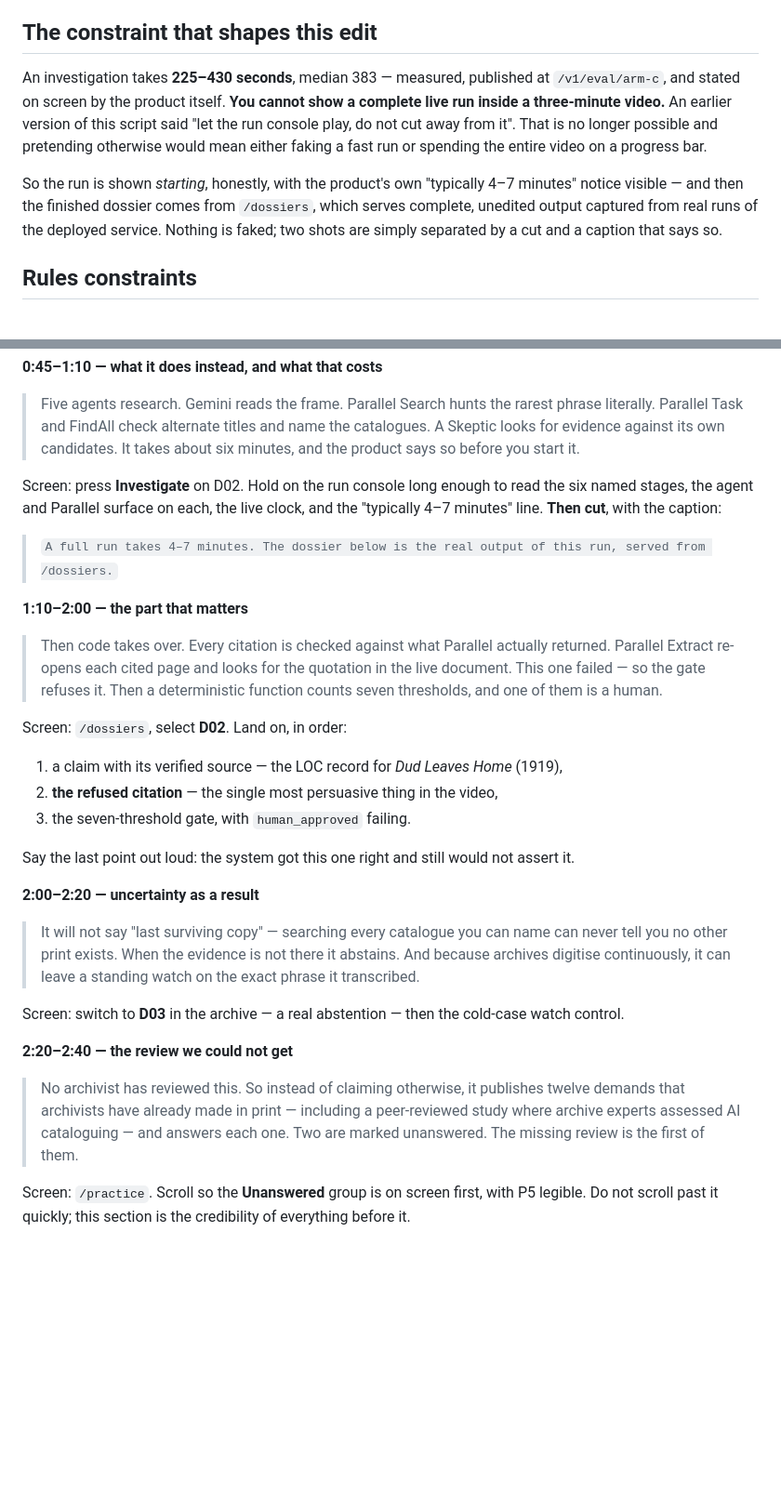
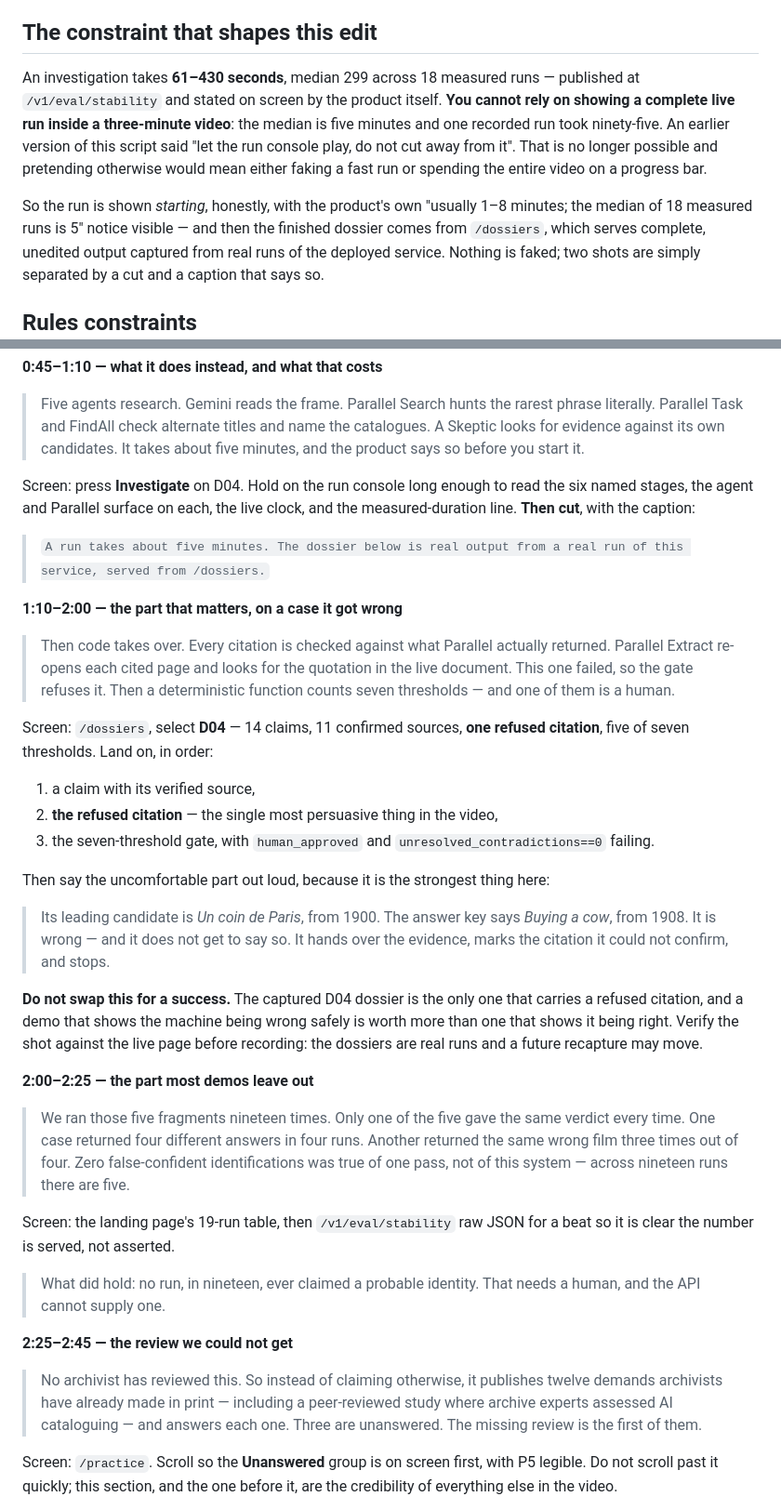
Before and after one commit to usv240/last-seen-alive, a Markdown page: docs/DEMO-VIDEO.md, 2 parts joined by grey strips. Shown at 93% size. Drawn GitHub-style; blank space fills up the shorter version.

Commit message:
Point the demo script at shots that actually exist
Three corrections, one of which would have wasted a recording session.

The script told the recorder to open D02 and land on the Library of Congress
record for "Dud Leaves Home". The captured D02 dossier does not contain that: on
the run that was captured, the leading candidate came back as the studio. The
script now uses D04, which is the only captured dossier carrying a refused
citation -- 14 claims, 11 confirmed sources, one refusal, five of seven
thresholds -- and it says so explicitly rather than assuming a shot is there.

That also makes for a better video. D04's leading candidate is the wrong film, so
the beat becomes: here is the system being wrong, showing every source, marking
the citation it could not confirm, and refusing to assert anything. A demo that
shows the machine failing safely is worth more than one that shows it succeeding,
and it is the only version consistent with publishing the stability study.

Latency figures updated to the measured 18-run distribution, and a new beat covers
the 19-run finding, which is the most persuasive thirty seconds available.

```diff
--- a/docs/DEMO-VIDEO.md
+++ b/docs/DEMO-VIDEO.md
@@ -9,15 +9,16 @@ but is not what three minutes should be spent on.
 
 ## The constraint that shapes this edit
 
-An investigation takes **225–430 seconds**, median 383 — measured, published at
-`/v1/eval/arm-c`, and stated on screen by the product itself. **You cannot show a
-complete live run inside a three-minute video.** An earlier version of this script
+An investigation takes **61–430 seconds**, median 299 across 18 measured runs —
+published at `/v1/eval/stability` and stated on screen by the product itself.
+**You cannot rely on showing a complete live run inside a three-minute video**: the
+median is five minutes and one recorded run took ninety-five. An earlier version of this script
 said "let the run console play, do not cut away from it". That is no longer
 possible and pretending otherwise would mean either faking a fast run or spending
 the entire video on a progress bar.
 
-So the run is shown *starting*, honestly, with the product's own "typically 4–7
-minutes" notice visible — and then the finished dossier comes from `/dossiers`,
+So the run is shown *starting*, honestly, with the product's own "usually 1–8
+minutes; the median of 18 measured runs is 5" notice visible — and then the finished dossier comes from `/dossiers`,
 which serves complete, unedited output captured from real runs of the deployed
 service. Nothing is faked; two shots are simply separated by a cut and a caption
 that says so.
@@ -56,44 +57,58 @@ fact that **five of the ten must not be identified**.
 > Five agents research. Gemini reads the frame. Parallel Search hunts the rarest
 > phrase literally. Parallel Task and FindAll check alternate titles and name the
 > catalogues. A Skeptic looks for evidence against its own candidates. It takes
-> about six minutes, and the product says so before you start it.
+> about five minutes, and the product says so before you start it.
 
-Screen: press **Investigate** on D02. Hold on the run console long enough to read
+Screen: press **Investigate** on D04. Hold on the run console long enough to read
 the six named stages, the agent and Parallel surface on each, the live clock, and
-the "typically 4–7 minutes" line. **Then cut**, with the caption:
+the measured-duration line. **Then cut**, with the caption:
 
-> `A full run takes 4–7 minutes. The dossier below is the real output of this run, served from /dossiers.`
+> `A run takes about five minutes. The dossier below is real output from a real run of this service, served from /dossiers.`
 
-**1:10–2:00 — the part that matters**
+**1:10–2:00 — the part that matters, on a case it got wrong**
 > Then code takes over. Every citation is checked against what Parallel actually
 > returned. Parallel Extract re-opens each cited page and looks for the quotation
-> in the live document. This one failed — so the gate refuses it. Then a
-> deterministic function counts seven thresholds, and one of them is a human.
+> in the live document. This one failed, so the gate refuses it. Then a
+> deterministic function counts seven thresholds — and one of them is a human.
 
-Screen: `/dossiers`, select **D02**. Land on, in order:
-1. a claim with its verified source — the LOC record for *Dud Leaves Home* (1919),
+Screen: `/dossiers`, select **D04** — 14 claims, 11 confirmed sources, **one
+refused citation**, five of seven thresholds. Land on, in order:
+1. a claim with its verified source,
 2. **the refused citation** — the single most persuasive thing in the video,
-3. the seven-threshold gate, with `human_approved` failing.
+3. the seven-threshold gate, with `human_approved` and
+   `unresolved_contradictions==0` failing.
 
-Say the last point out loud: the system got this one right and still would not
-assert it.
+Then say the uncomfortable part out loud, because it is the strongest thing here:
 
-**2:00–2:20 — uncertainty as a result**
-> It will not say "last surviving copy" — searching every catalogue you can name
-> can never tell you no other print exists. When the evidence is not there it
-> abstains. And because archives digitise continuously, it can leave a standing
-> watch on the exact phrase it transcribed.
+> Its leading candidate is *Un coin de Paris*, from 1900. The answer key says
+> *Buying a cow*, from 1908. It is wrong — and it does not get to say so. It hands
+> over the evidence, marks the citation it could not confirm, and stops.
 
-Screen: switch to **D03** in the archive — a real abstention — then the cold-case
-watch control.
+**Do not swap this for a success.** The captured D04 dossier is the only one that
+carries a refused citation, and a demo that shows the machine being wrong safely
+is worth more than one that shows it being right. Verify the shot against the live
+page before recording: the dossiers are real runs and a future recapture may move.
 
-**2:20–2:40 — the review we could not get**
+**2:00–2:25 — the part most demos leave out**
+> We ran those five fragments nineteen times. Only one of the five gave the same
+> verdict every time. One case returned four different answers in four runs.
+> Another returned the same wrong film three times out of four. Zero
+> false-confident identifications was true of one pass, not of this system —
+> across nineteen runs there are five.
+
+Screen: the landing page's 19-run table, then `/v1/eval/stability` raw JSON for a
+beat so it is clear the number is served, not asserted.
+
+> What did hold: no run, in nineteen, ever claimed a probable identity. That
+> needs a human, and the API cannot supply one.
+
+**2:25–2:45 — the review we could not get**
 > No archivist has reviewed this. So instead of claiming otherwise, it publishes
-> twelve demands that archivists have already made in print — including a
-> peer-reviewed study where archive experts assessed AI cataloguing — and answers
-> each one. Two are marked unanswered. The missing review is the first of them.
+> twelve demands archivists have already made in print — including a peer-reviewed
+> study where archive experts assessed AI cataloguing — and answers each one.
+> Three are unanswered. The missing review is the first of them.
 
 Screen: `/practice`. Scroll so the **Unanswered** group is on screen first, with
-P5 legible. Do not scroll past it quickly; this section is the credibility of
-everything before it.
+P5 legible. Do not scroll past it quickly; this section, and the one before it,
+are the credibility of everything else in the video.
 
```
Also changed, not shown: other parts of docs/DEMO-VIDEO.md (+16 -7 lines).
